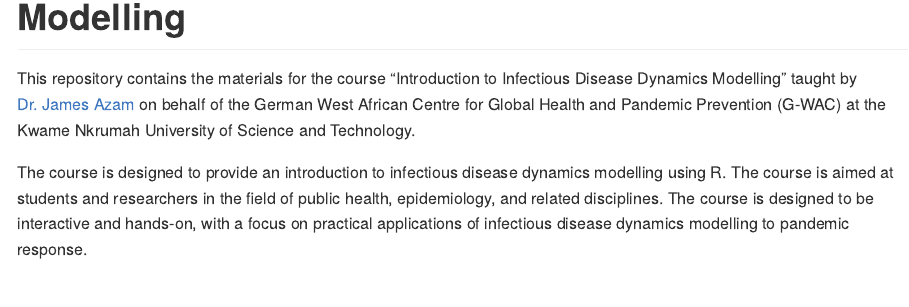
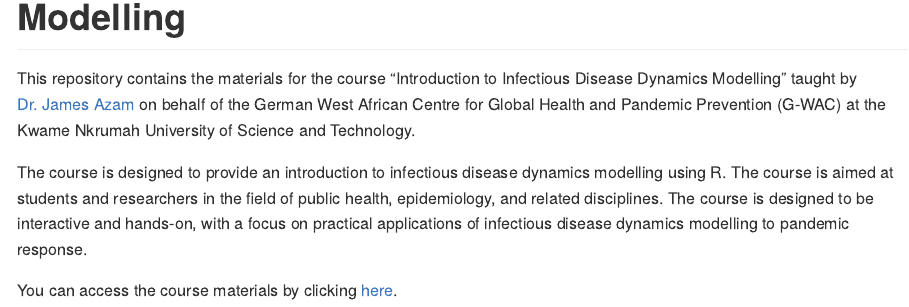
Before and after one commit to jamesmbaazam/intro-to-idd-modelling, an R Markdown document (README.Rmd): the page in a window 1100 px wide, from 80 px down. Rendered offline with R 4.5, knitr and Pandoc, with nearby package versions.

Commit message:
Add link to slides

```diff
--- a/README.Rmd
+++ b/README.Rmd
@@ -19,3 +19,5 @@ knitr::opts_chunk$set(
 This repository contains the materials for the course "Introduction to Infectious Disease Dynamics Modelling" taught by [Dr. James Azam](https://jamesmbaazam.github.io/jamesmbaazam/) on behalf of the German West African Centre for Global Health and Pandemic Prevention (G-WAC) at the Kwame Nkrumah University of Science and Technology.
 
 The course is designed to provide an introduction to infectious disease dynamics modelling using R. The course is aimed at students and researchers in the field of public health, epidemiology, and related disciplines. The course is designed to be interactive and hands-on, with a focus on practical applications of infectious disease dynamics modelling to pandemic response.
+
+You can access the course materials by clicking [here](https://jamesmbaazam.github.io/intro-to-idd-modelling/).
```
